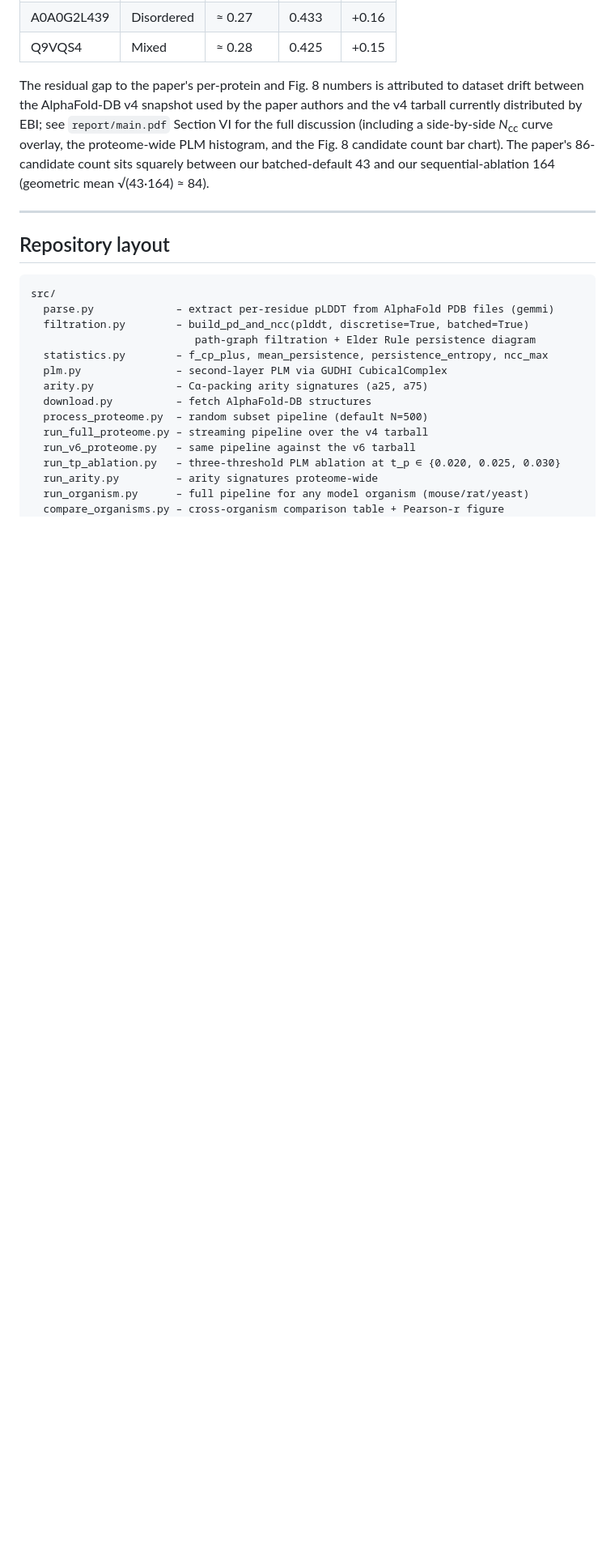
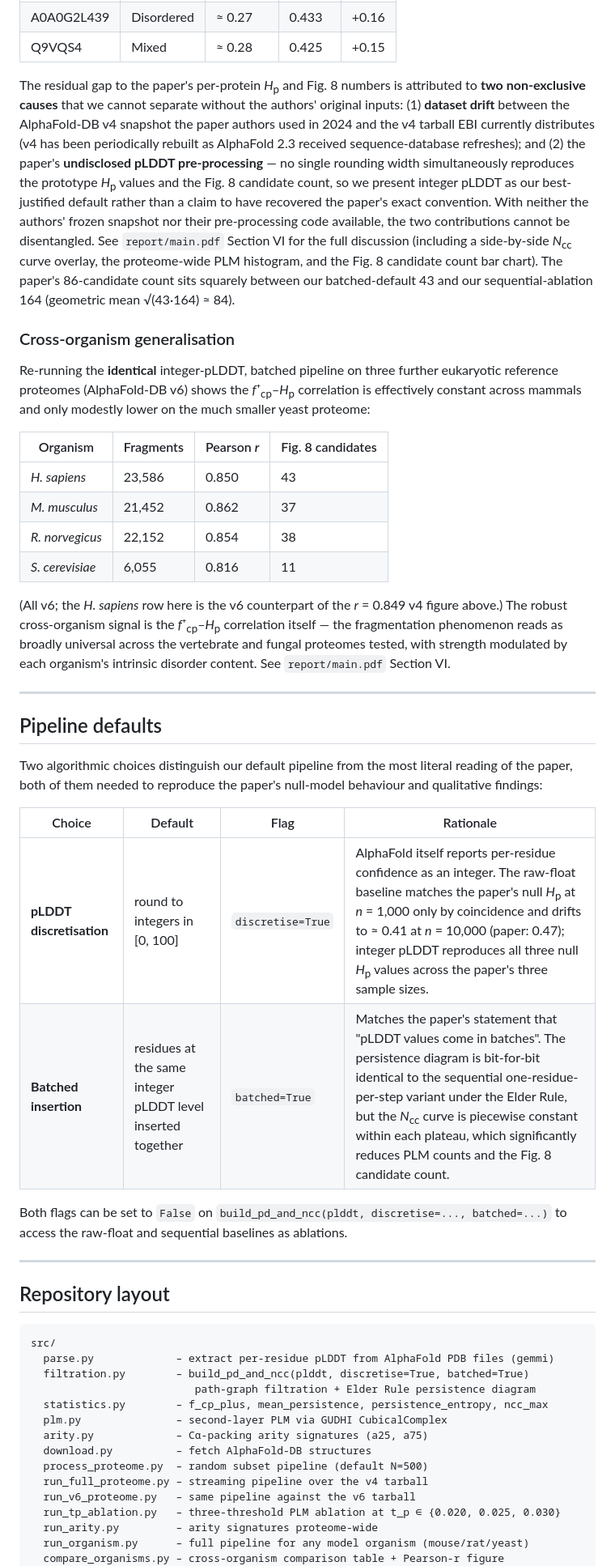
Before and after one commit to GiorgosBoulogeorgos/project_q4, a Markdown page: README.md, the part around one of its changes. Shown at 81% size. GitHub-like rendering; blank space fills up the shorter version.

Commit message:
README: align gap narrative with report, add concept + cross-organism summary
- Attribute the residual paper gap to the report's two non-exclusive
  causes (dataset drift + undisclosed pLDDT pre-processing), not drift alone
- Add a plain-language "What this measures" paragraph (H_p / f+_cp / PLM)
- Surface the v6 cross-organism generalisation result in the summary
- Lead with results, move "Pipeline defaults" after them

Co-Authored-By: Claude Opus 4.8 <noreply@anthropic.com>

```diff
--- a/README.md
+++ b/README.md
@@ -51,7 +40,33 @@ Prototype proteins (Figure 3 of the paper, integer pLDDT in all three columns of
 | A0A0G2L439 | Disordered | ≈ 0.27 | 0.433 | +0.16 |
 | Q9VQS4 | Mixed | ≈ 0.28 | 0.425 | +0.15 |
 
-The residual gap to the paper's per-protein and Fig. 8 numbers is attributed to dataset drift between the AlphaFold-DB v4 snapshot used by the paper authors and the v4 tarball currently distributed by EBI; see `report/main.pdf` Section VI for the full discussion (including a side-by-side *N*<sub>cc</sub> curve overlay, the proteome-wide PLM histogram, and the Fig. 8 candidate count bar chart). The paper's 86-candidate count sits squarely between our batched-default 43 and our sequential-ablation 164 (geometric mean √(43·164) ≈ 84).
+The residual gap to the paper's per-protein *H*<sub>p</sub> and Fig. 8 numbers is attributed to **two non-exclusive causes** that we cannot separate without the authors' original inputs: (1) **dataset drift** between the AlphaFold-DB v4 snapshot the paper authors used in 2024 and the v4 tarball EBI currently distributes (v4 has been periodically rebuilt as AlphaFold 2.3 received sequence-database refreshes); and (2) the paper's **undisclosed pLDDT pre-processing** — no single rounding width simultaneously reproduces the prototype *H*<sub>p</sub> values and the Fig. 8 candidate count, so we present integer pLDDT as our best-justified default rather than a claim to have recovered the paper's exact convention. With neither the authors' frozen snapshot nor their pre-processing code available, the two contributions cannot be disentangled. See `report/main.pdf` Section VI for the full discussion (including a side-by-side *N*<sub>cc</sub> curve overlay, the proteome-wide PLM histogram, and the Fig. 8 candidate count bar chart). The paper's 86-candidate count sits squarely between our batched-default 43 and our sequential-ablation 164 (geometric mean √(43·164) ≈ 84).
+
+### Cross-organism generalisation
+
+Re-running the **identical** integer-pLDDT, batched pipeline on three further eukaryotic reference proteomes (AlphaFold-DB v6) shows the *f*⁺<sub>cp</sub>–*H*<sub>p</sub> correlation is effectively constant across mammals and only modestly lower on the much smaller yeast proteome:
+
+| Organism | Fragments | Pearson *r* | Fig. 8 candidates |
+|---|---|---|---|
+| *H. sapiens* | 23,586 | 0.850 | 43 |
+| *M. musculus* | 21,452 | 0.862 | 37 |
+| *R. norvegicus* | 22,152 | 0.854 | 38 |
+| *S. cerevisiae* | 6,055 | 0.816 | 11 |
+
+(All v6; the *H. sapiens* row here is the v6 counterpart of the *r* = 0.849 v4 figure above.) The robust cross-organism signal is the *f*⁺<sub>cp</sub>–*H*<sub>p</sub> correlation itself — the fragmentation phenomenon reads as broadly universal across the vertebrate and fungal proteomes tested, with strength modulated by each organism's intrinsic disorder content. See `report/main.pdf` Section VI.
+
+---
+
+## Pipeline defaults
+
+Two algorithmic choices distinguish our default pipeline from the most literal reading of the paper, both of them needed to reproduce the paper's null-model behaviour and qualitative findings:
+
+| Choice | Default | Flag | Rationale |
+|---|---|---|---|
+| **pLDDT discretisation** | round to integers in [0, 100] | `discretise=True` | AlphaFold itself reports per-residue confidence as an integer. The raw-float baseline matches the paper's null *H*<sub>p</sub> at *n* = 1,000 only by coincidence and drifts to ≈ 0.41 at *n* = 10,000 (paper: 0.47); integer pLDDT reproduces all three null *H*<sub>p</sub> values across the paper's three sample sizes. |
+| **Batched insertion** | residues at the same integer pLDDT level inserted together | `batched=True` | Matches the paper's statement that "pLDDT values come in batches". The persistence diagram is bit-for-bit identical to the sequential one-residue-per-step variant under the Elder Rule, but the *N*<sub>cc</sub> curve is piecewise constant within each plateau, which significantly reduces PLM counts and the Fig. 8 candidate count. |
+
+Both flags can be set to `False` on `build_pd_and_ncc(plddt, discretise=..., batched=...)` to access the raw-float and sequential baselines as ablations.
 
 ---
 
```
Also changed, not shown: other parts of README.md (+2 -13 lines).
